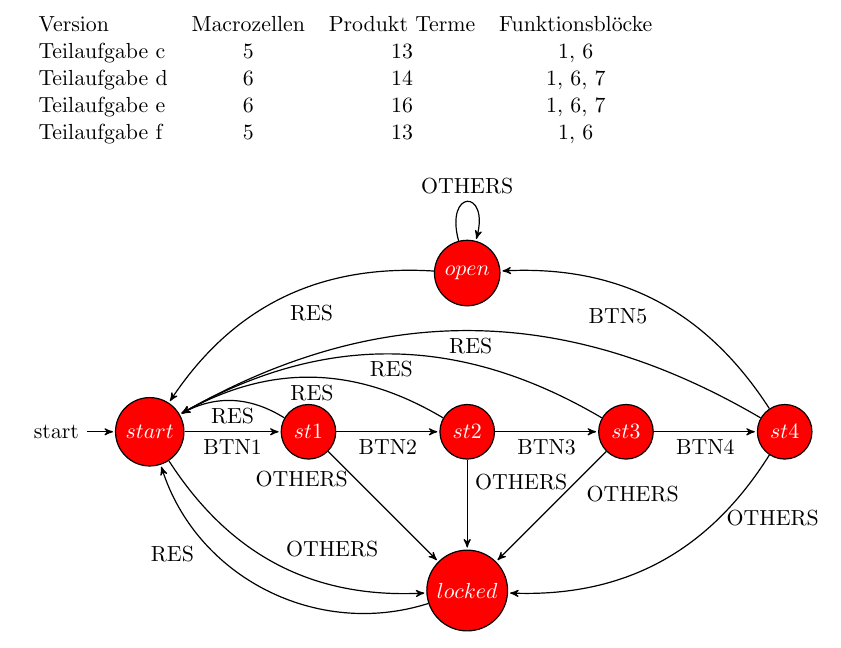
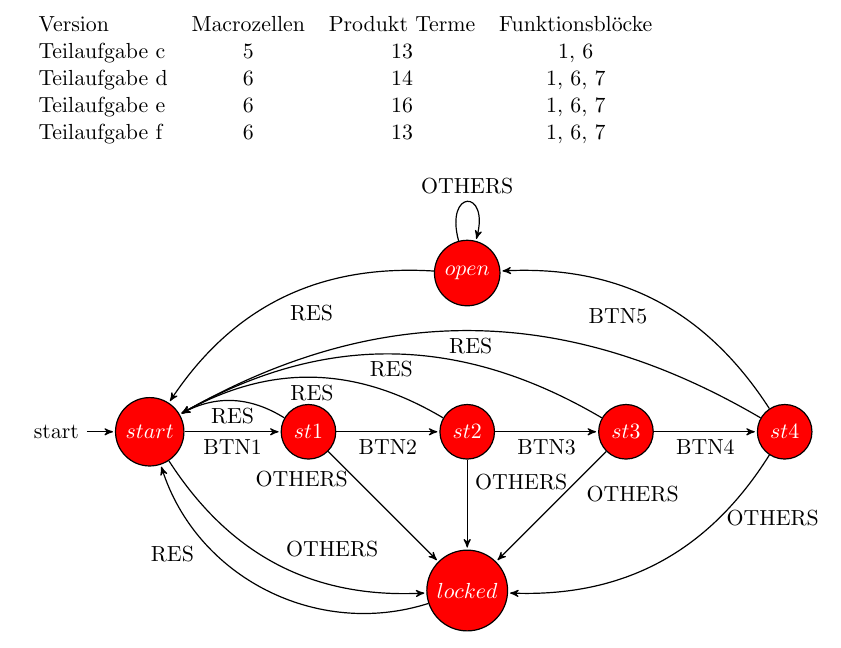
Before and after one commit to fzgregor/PLD-Praktikum, a LaTeX document (doc/protokoll.tex): part of page 6 of 7, cut so that both start at the same text. Compiled offline with pdfLaTeX.

Commit message:
did ex2 task2 f

```diff
--- a/doc/protokoll.tex
+++ b/doc/protokoll.tex
@@ -222,7 +222,7 @@ Das gleichzeitige Dr"ucken meherer Tasten wird im SM-Chart durch MORE repr"asent
       Teilaufgabe c & 5 & 13 & 1, 6\\
       Teilaufgabe d & 6 & 14 & 1, 6, 7\\
       Teilaufgabe e & 6 & 16 & 1, 6, 7\\
-      Teilaufgabe f & 5 & 13 & 1, 6\\
+      Teilaufgabe f & 6 & 13 & 1, 6, 7\\
     \end{tabular}
   \end{table}
 
```
Also changed, not shown: 2 other files.
